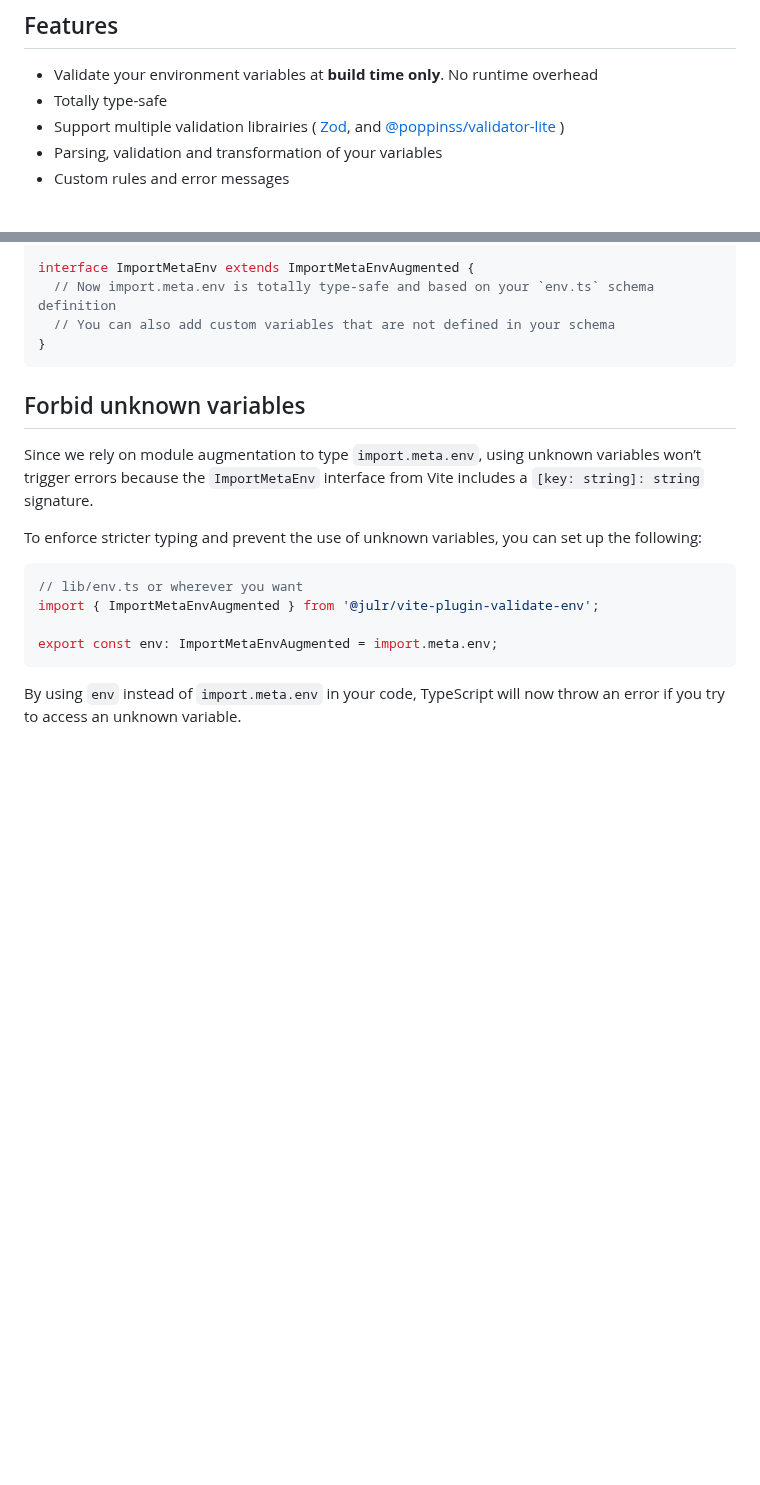
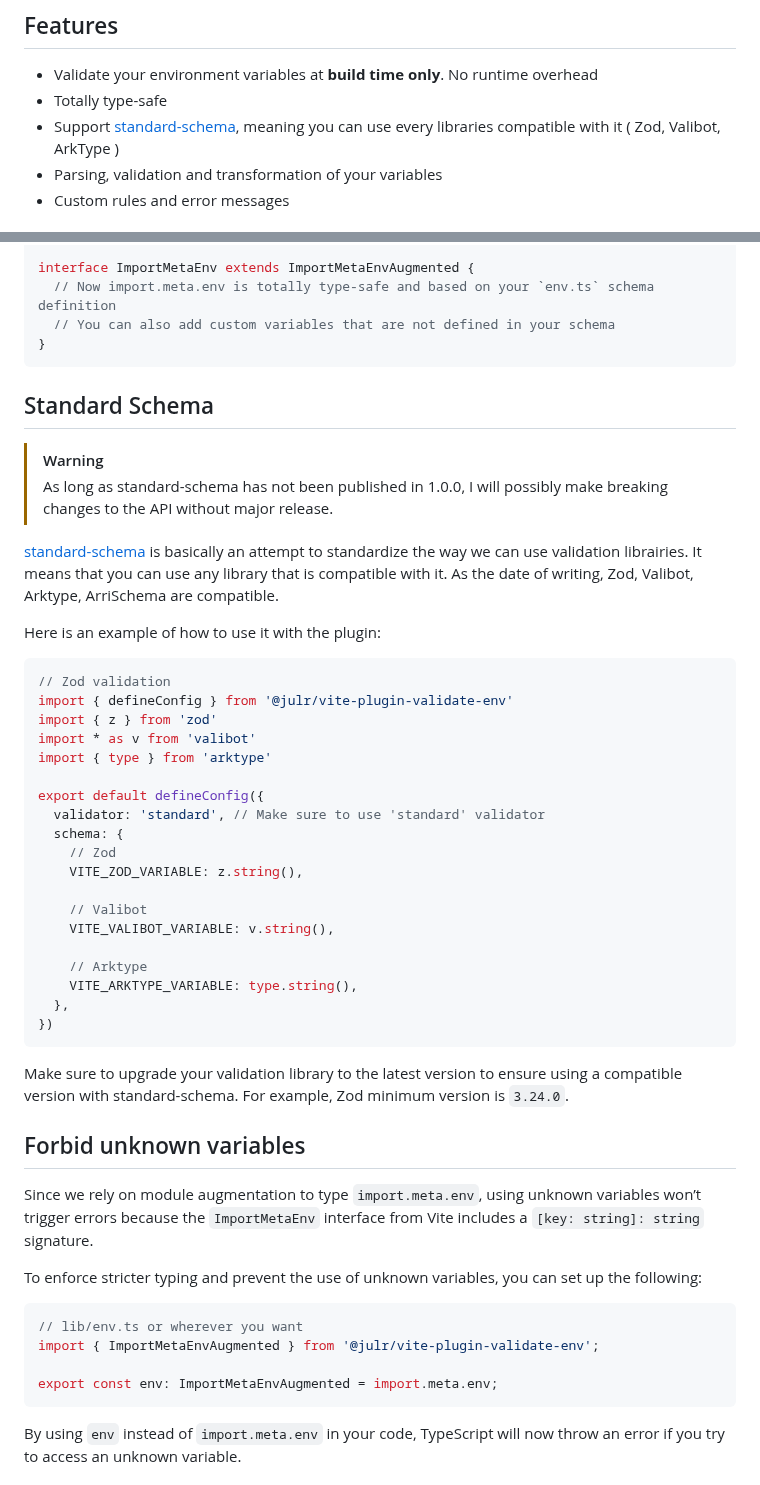
Before and after one commit to Julien-R44/vite-plugin-validate-env, a Markdown page: README.md, 2 parts joined by grey strips. GitHub-like rendering; blank space fills up the shorter version.

Commit message:
chore: update readme

````diff
--- a/README.md
+++ b/README.md
@@ -9,7 +9,7 @@ No more CI to restart because you are missing an environment variable, or to rea
 ## Features
 - Validate your environment variables at **build time only**. No runtime overhead
 - Totally type-safe
-- Support multiple validation librairies ( [Zod](https://zod.dev/), and [@poppinss/validator-lite](https://github.com/poppinss/validator-lite/) )
+- Support [standard-schema](https://github.com/standard-schema/standard-schema), meaning you can use every libraries compatible with it ( Zod, Valibot, ArkType )
 - Parsing, validation and transformation of your variables
 - Custom rules and error messages
 
@@ -265,6 +265,39 @@ interface ImportMetaEnv extends ImportMetaEnvAugmented {
 }
 ```
 
+## Standard Schema
+
+> [!WARNING]
+> As long as standard-schema has not been published in 1.0.0, I will possibly make breaking changes to the API without major release.
+
+[standard-schema](https://github.com/standard-schema/standard-schema) is basically an attempt to standardize the way we can use validation librairies. It means that you can use any library that is compatible with it. As the date of writing, Zod, Valibot, Arktype, ArriSchema are compatible.
+
+Here is an example of how to use it with the plugin:
+
+```ts
+// Zod validation
+import { defineConfig } from '@julr/vite-plugin-validate-env'
+import { z } from 'zod'
+import * as v from 'valibot'
+import { type } from 'arktype'
+
+export default defineConfig({
+  validator: 'standard', // Make sure to use 'standard' validator
+  schema: {
+    // Zod
+    VITE_ZOD_VARIABLE: z.string(),
+
+    // Valibot
+    VITE_VALIBOT_VARIABLE: v.string(),
+
+    // Arktype
+    VITE_ARKTYPE_VARIABLE: type.string(),
+  },
+})
+```
+
+Make sure to upgrade your validation library to the latest version to ensure using a compatible version with standard-schema. For example, Zod minimum version is `3.24.0`.
+
 ## Forbid unknown variables
 
 Since we rely on module augmentation to type `import.meta.env`, using unknown variables won’t trigger errors because the `ImportMetaEnv` interface from Vite includes a `[key: string]: string` signature.
````
